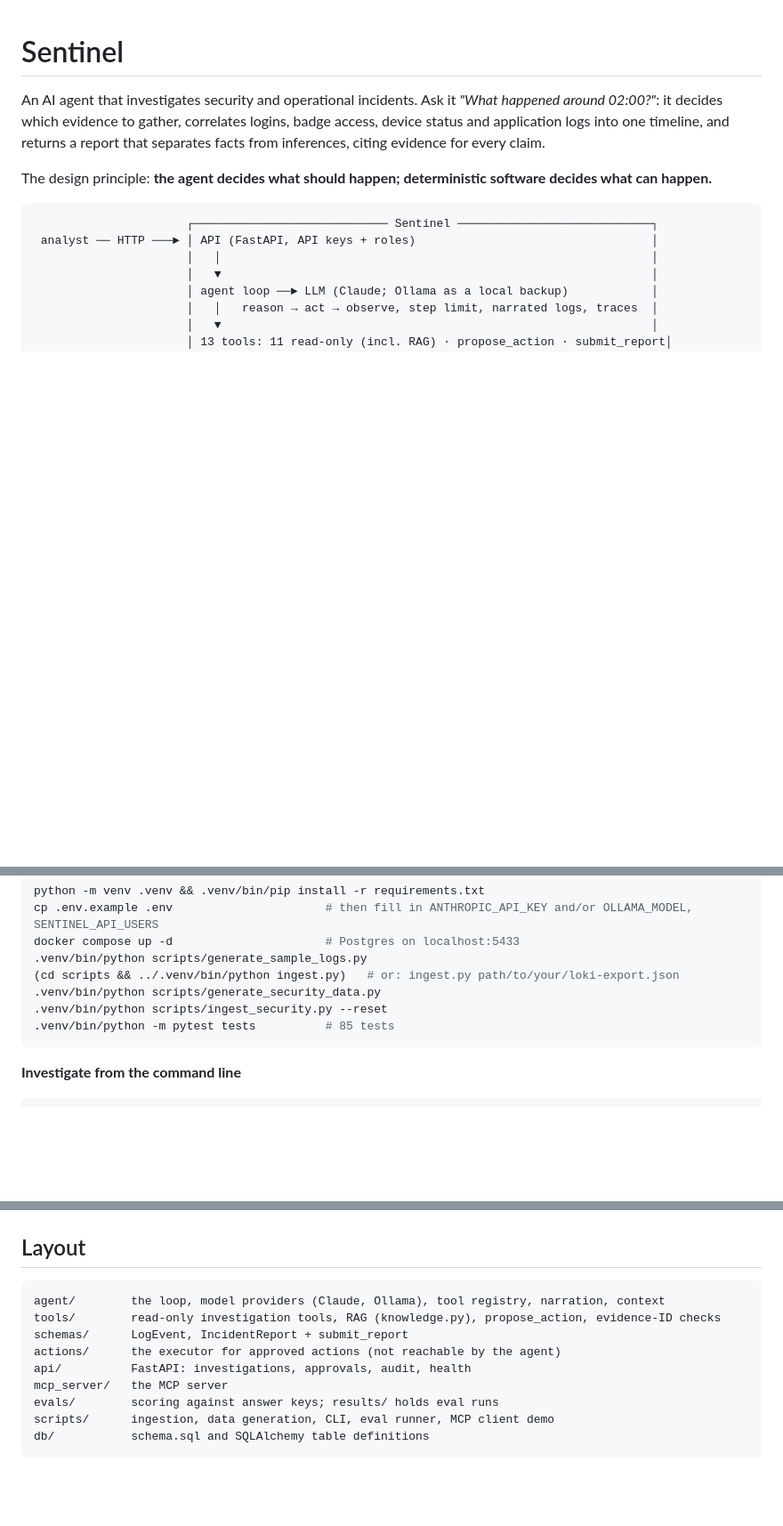
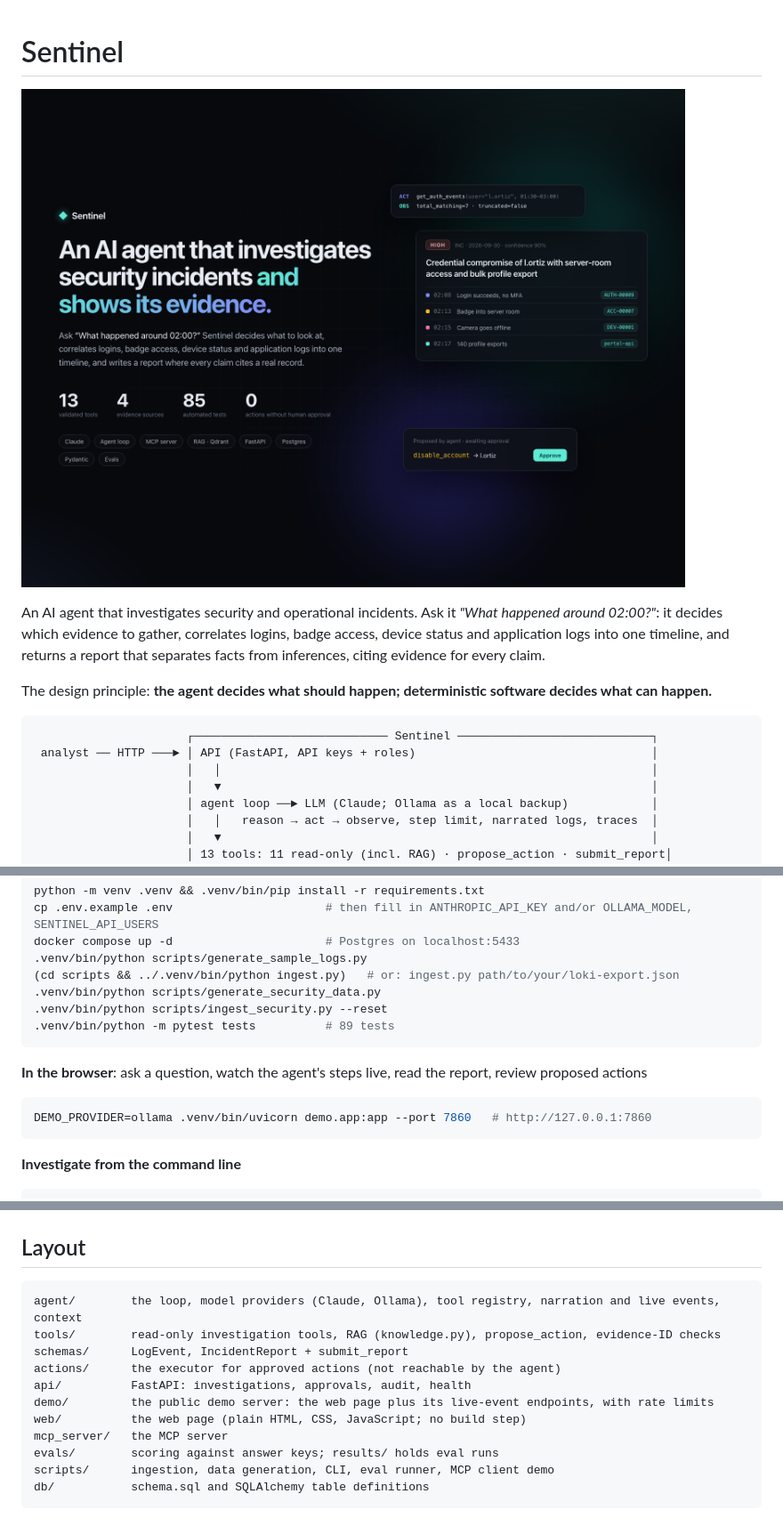
Before and after one commit to Muraura/sentinel, a Markdown page: README.md, 3 parts joined by grey strips. Shown at 89% size. GitHub-like rendering; pictures changed too: showcase/screens/01-cover.png (added); blank space fills up the shorter version.

````diff
--- a/README.md
+++ b/README.md
@@ -1,4 +1,6 @@
 # Sentinel
+
+![Sentinel: an AI agent that investigates security incidents](showcase/screens/01-cover.png)
 
 An AI agent that investigates security and operational incidents. Ask it *"What happened around 02:00?"*: it
 decides which evidence to gather, correlates logins, badge access, device status and application logs into one
@@ -65,7 +67,12 @@ docker compose up -d                      # Postgres on localhost:5433
 (cd scripts && ../.venv/bin/python ingest.py)   # or: ingest.py path/to/your/loki-export.json
 .venv/bin/python scripts/generate_security_data.py
 .venv/bin/python scripts/ingest_security.py --reset
-.venv/bin/python -m pytest tests          # 85 tests
+.venv/bin/python -m pytest tests          # 89 tests
+```
+
+**In the browser**: ask a question, watch the agent's steps live, read the report, review proposed actions
+```bash
+DEMO_PROVIDER=ollama .venv/bin/uvicorn demo.app:app --port 7860   # http://127.0.0.1:7860
 ```
 
 **Investigate from the command line**
@@ -110,11 +117,13 @@ curl -s http://127.0.0.1:8800/audit -H "X-API-Key: $APPROVER_KEY"
 ## Layout
 
 ```
-agent/        the loop, model providers (Claude, Ollama), tool registry, narration, context
+agent/        the loop, model providers (Claude, Ollama), tool registry, narration and live events, context
 tools/        read-only investigation tools, RAG (knowledge.py), propose_action, evidence-ID checks
 schemas/      LogEvent, IncidentReport + submit_report
 actions/      the executor for approved actions (not reachable by the agent)
 api/          FastAPI: investigations, approvals, audit, health
+demo/         the public demo server: the web page plus its live-event endpoints, with rate limits
+web/          the web page (plain HTML, CSS, JavaScript; no build step)
 mcp_server/   the MCP server
 evals/        scoring against answer keys; results/ holds eval runs
 scripts/      ingestion, data generation, CLI, eval runner, MCP client demo
````
Also changed, not shown: deploy/huggingface/DEPLOY.md (+1 -1 lines), showcase/screens/02-investigate.png (added), showcase/screens/03-report.png (added), showcase/screens/04-approvals.png (added), showcase/screens/05-architecture.png (added), 13 other files.
